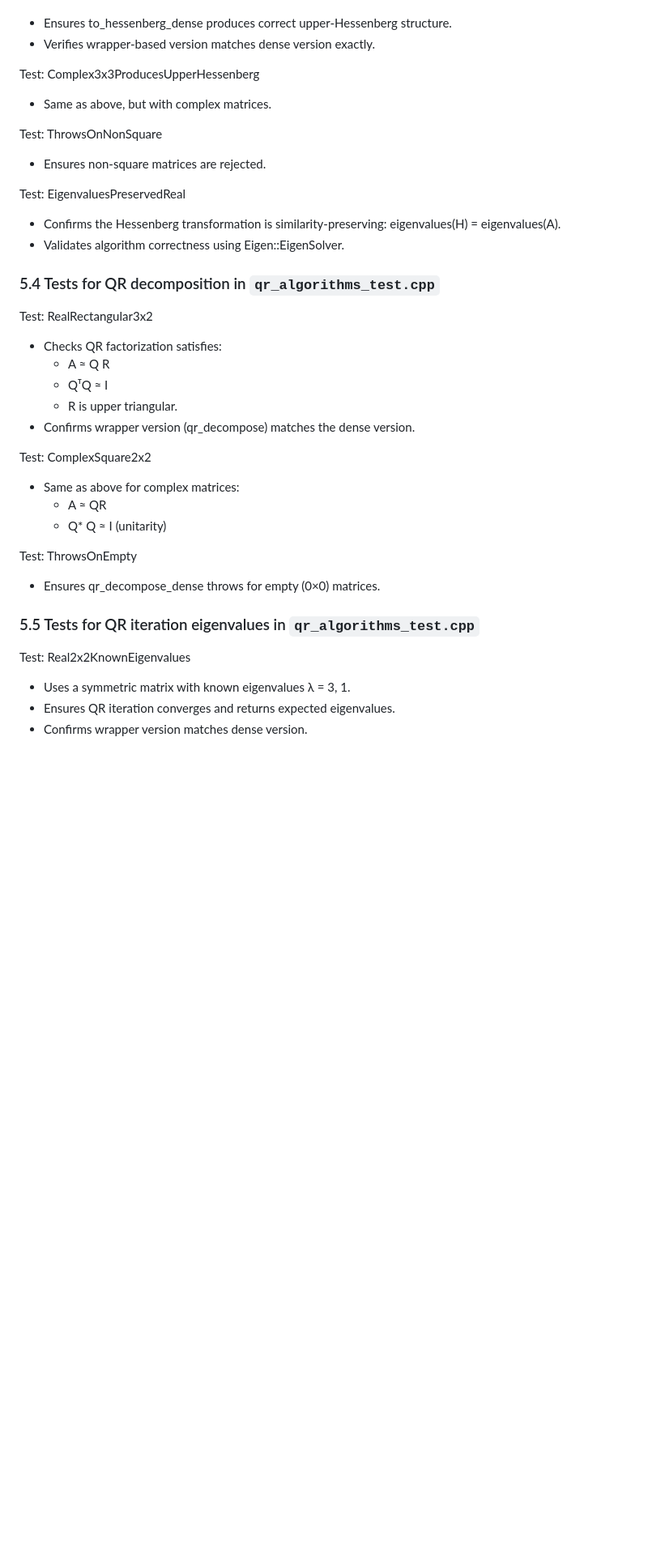
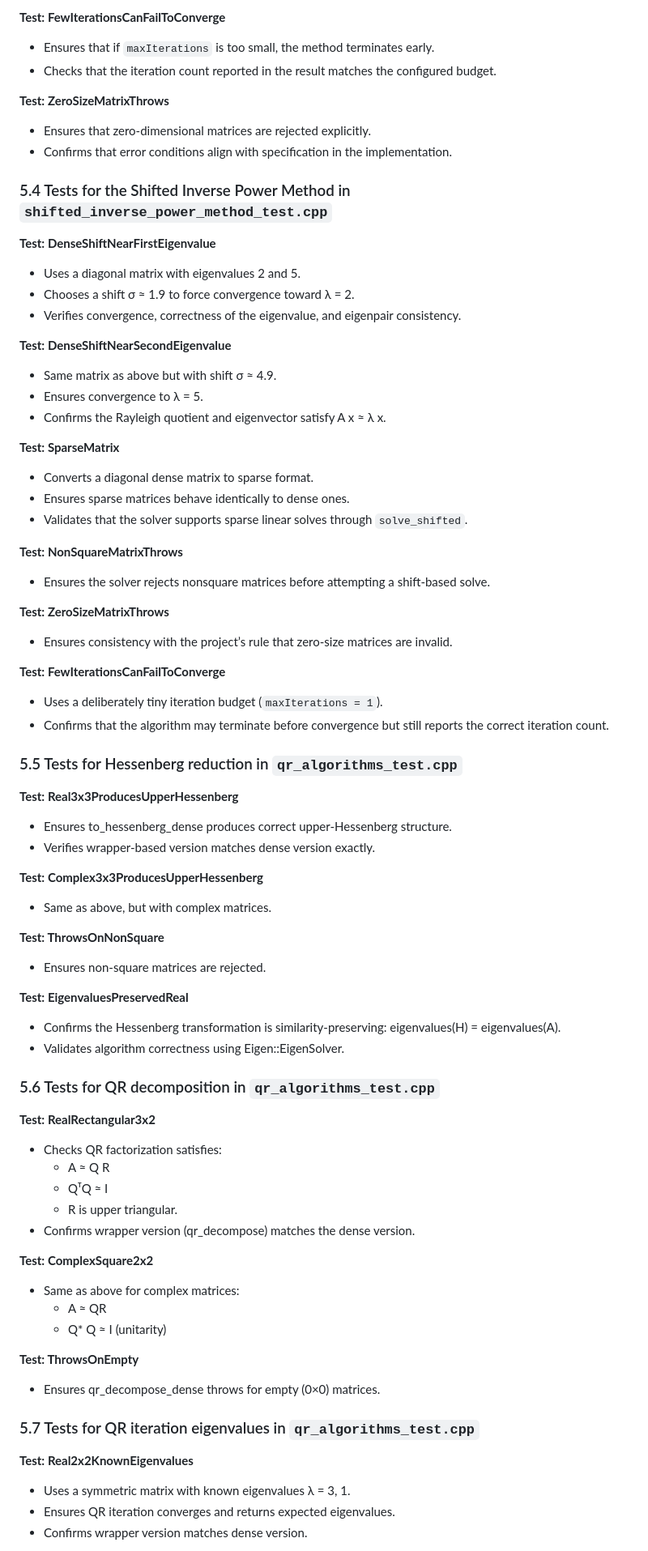
Before and after one commit to hugoheziyang/PCSC_Eigenvalue_Solver_Project, a Markdown page: README.md, the part around the change printed below. Shown: that part at 81% size. GitHub-like rendering; blank space fills up the shorter version.

Commit message:
Added to Readme file description of power method and inverse power tests, and the limitations of the methods

````diff
--- a/README.md
+++ b/README.md
@@ -93,39 +108,79 @@ Test: Real3x3ProducesUpperHessenberg
+**Test: FewIterationsCanFailToConverge**
+- Ensures that if `maxIterations` is too small, the method terminates early.
+- Checks that the iteration count reported in the result matches the configured budget.
+
+**Test: ZeroSizeMatrixThrows**
+- Ensures that zero-dimensional matrices are rejected explicitly.
+- Confirms that error conditions align with specification in the implementation.
+
+
+### 5.4 Tests for the Shifted Inverse Power Method in `shifted_inverse_power_method_test.cpp`
+
+**Test: DenseShiftNearFirstEigenvalue**
+- Uses a diagonal matrix with eigenvalues 2 and 5.
+- Chooses a shift σ ≈ 1.9 to force convergence toward λ = 2.
+- Verifies convergence, correctness of the eigenvalue, and eigenpair consistency.
+
+**Test: DenseShiftNearSecondEigenvalue**
+- Same matrix as above but with shift σ ≈ 4.9.
+- Ensures convergence to λ = 5.
+- Confirms the Rayleigh quotient and eigenvector satisfy A x ≈ λ x.
+
+**Test: SparseMatrix**
+- Converts a diagonal dense matrix to sparse format.
+- Ensures sparse matrices behave identically to dense ones.
+- Validates that the solver supports sparse linear solves through `solve_shifted`.
+
+**Test: NonSquareMatrixThrows**
+- Ensures the solver rejects nonsquare matrices before attempting a shift-based solve.
+
+**Test: ZeroSizeMatrixThrows**
+- Ensures consistency with the project’s rule that zero-size matrices are invalid.
+
+**Test: FewIterationsCanFailToConverge**
+- Uses a deliberately tiny iteration budget (`maxIterations = 1`).
+- Confirms that the algorithm may terminate before convergence but still reports the correct iteration count.
+
+
+### 5.5 Tests for Hessenberg reduction in ```qr_algorithms_test.cpp```
+
+**Test: Real3x3ProducesUpperHessenberg**
 - Ensures to_hessenberg_dense produces correct upper-Hessenberg structure.
 - Verifies wrapper-based version matches dense version exactly.
 
-Test: Complex3x3ProducesUpperHessenberg
+**Test: Complex3x3ProducesUpperHessenberg**
 - Same as above, but with complex matrices.
 
-Test: ThrowsOnNonSquare
+**Test: ThrowsOnNonSquare**
 - Ensures non-square matrices are rejected.
 
-Test: EigenvaluesPreservedReal
+**Test: EigenvaluesPreservedReal**
 - Confirms the Hessenberg transformation is similarity-preserving:
   eigenvalues(H) = eigenvalues(A).
 - Validates algorithm correctness using Eigen::EigenSolver.
 
 
-### 5.4 Tests for QR decomposition in ```qr_algorithms_test.cpp```
+### 5.6 Tests for QR decomposition in ```qr_algorithms_test.cpp```
 
-Test: RealRectangular3x2
+**Test: RealRectangular3x2**
 - Checks QR factorization satisfies:
     * A ≈ Q R
     * QᵀQ ≈ I
     * R is upper triangular.
 - Confirms wrapper version (qr_decompose) matches the dense version.
 
-Test: ComplexSquare2x2
+**Test: ComplexSquare2x2**
 - Same as above for complex matrices:
     * A ≈ QR
     * Q* Q ≈ I (unitarity)
 
-Test: ThrowsOnEmpty
+**Test: ThrowsOnEmpty**
 - Ensures qr_decompose_dense throws for empty (0×0) matrices.
 
 
-### 5.5 Tests for QR iteration eigenvalues in ```qr_algorithms_test.cpp```
+### 5.7 Tests for QR iteration eigenvalues in ```qr_algorithms_test.cpp```
 
-Test: Real2x2KnownEigenvalues
+**Test: Real2x2KnownEigenvalues**
 - Uses a symmetric matrix with known eigenvalues λ = 3, 1.
 - Ensures QR iteration converges and returns expected eigenvalues.
 - Confirms wrapper version matches dense version.
````
Also changed, not shown: other parts of README.md (+83 -27 lines).
